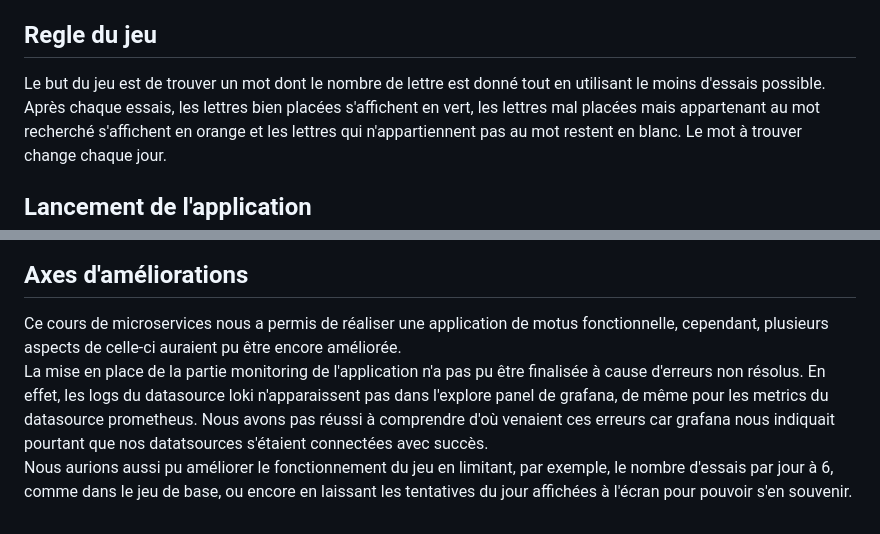
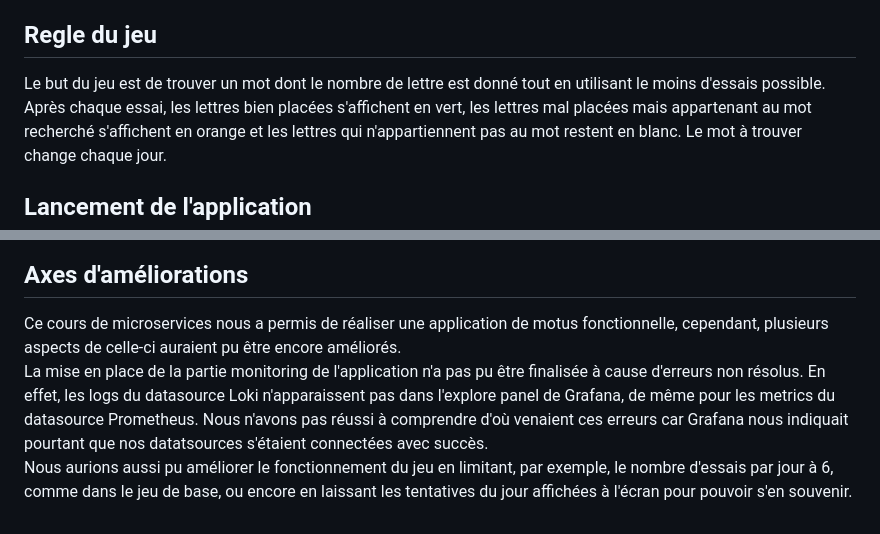
Before and after one commit to ThomasMetral/Microservices, a Markdown page: README.md, 2 parts joined by grey strips. Rendered like a GitHub page.

```diff
--- a/README.md
+++ b/README.md
@@ -6,7 +6,7 @@ Application permettant de jouer au motus. Jeu programmé en Javascript avec Node
 
 ## Regle du jeu
 
-Le but du jeu est de trouver un mot dont le nombre de lettre est donné tout en utilisant le moins d'essais possible. Après chaque essais, les lettres bien placées s'affichent en vert,
+Le but du jeu est de trouver un mot dont le nombre de lettre est donné tout en utilisant le moins d'essais possible. Après chaque essai, les lettres bien placées s'affichent en vert,
 les lettres mal placées mais appartenant au mot recherché s'affichent en orange et les lettres qui n'appartiennent pas au mot restent en blanc. Le mot à trouver change chaque jour.
 
 ## Lancement de l'application
@@ -100,8 +100,8 @@ sequenceDiagram
 
 ## Axes d'améliorations
 
-Ce cours de microservices nous a permis de réaliser une application de motus fonctionnelle, cependant, plusieurs aspects de celle-ci auraient pu être encore améliorée.
+Ce cours de microservices nous a permis de réaliser une application de motus fonctionnelle, cependant, plusieurs aspects de celle-ci auraient pu être encore améliorés.
 La mise en place de la partie monitoring de l'application n'a pas pu être finalisée à cause d'erreurs non résolus.
-En effet, les logs du datasource loki n'apparaissent pas dans l'explore panel de grafana, de même pour les metrics du datasource prometheus.
-Nous avons pas réussi à comprendre d'où venaient ces erreurs car grafana nous indiquait pourtant que nos datatsources s'étaient connectées avec succès.
+En effet, les logs du datasource Loki n'apparaissent pas dans l'explore panel de Grafana, de même pour les metrics du datasource Prometheus.
+Nous n'avons pas réussi à comprendre d'où venaient ces erreurs car Grafana nous indiquait pourtant que nos datatsources s'étaient connectées avec succès.
 Nous aurions aussi pu améliorer le fonctionnement du jeu en limitant, par exemple, le nombre d'essais par jour à 6, comme dans le jeu de base, ou encore en laissant les tentatives du jour affichées à l'écran pour pouvoir s'en souvenir.
```
